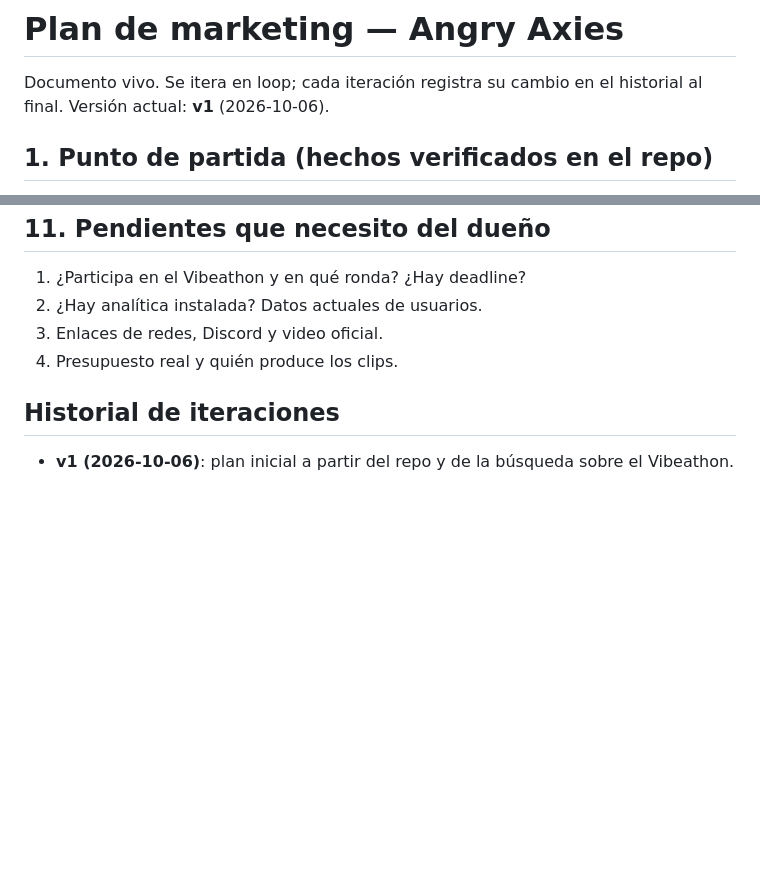
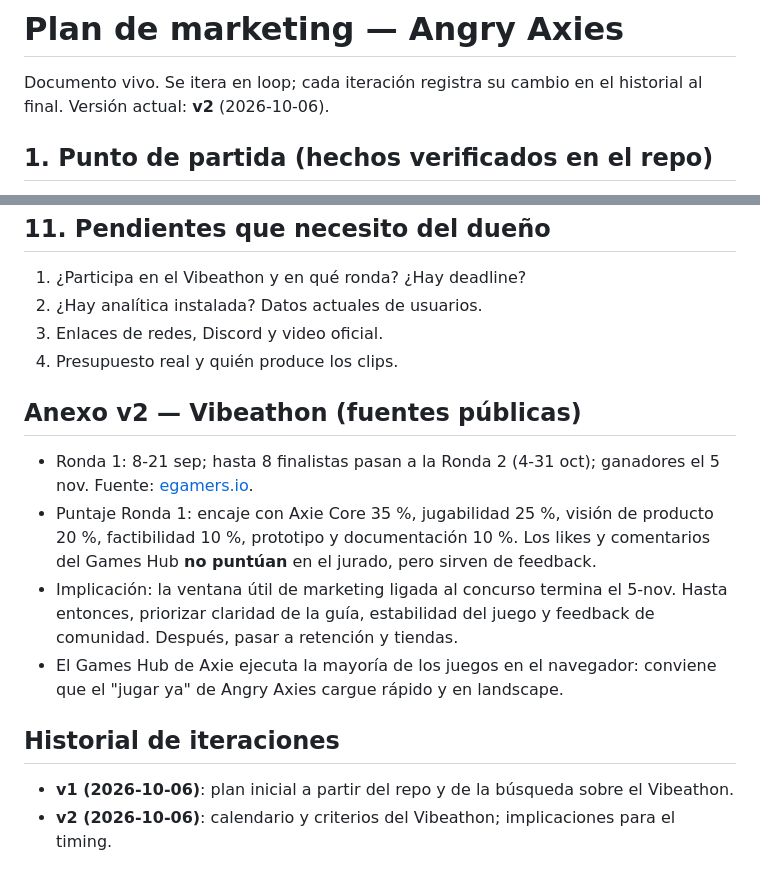
Before and after one commit to CoriaMaximiliano/Angry-Axies, a Markdown page: MARKETING_PLAN.md, 2 parts joined by grey strips. GitHub-like rendering; blank space fills up the shorter version.

Commit message:
Marketing plan v2: Vibeathon rounds and scoring
Co-Authored-By: Claude Sonnet 5.5 <noreply@anthropic.com>
Claude-Session: https://claude.ai/code/session_01QaWKfE9C9j1nvagPgQ44Ku

```diff
--- a/MARKETING_PLAN.md
+++ b/MARKETING_PLAN.md
@@ -1,7 +1,7 @@
 # Plan de marketing — Angry Axies
 
 Documento vivo. Se itera en loop; cada iteración registra su cambio en el historial al final.
-Versión actual: **v1** (2026-10-06).
+Versión actual: **v2** (2026-10-06).
 
 ## 1. Punto de partida (hechos verificados en el repo)
 
@@ -92,6 +92,14 @@ Panel semanal: sesiones, conversión web → instalación, D1/D7, clips con mayo
 3. Enlaces de redes, Discord y video oficial.
 4. Presupuesto real y quién produce los clips.
 
+## Anexo v2 — Vibeathon (fuentes públicas)
+
+- Ronda 1: 8-21 sep; hasta 8 finalistas pasan a la Ronda 2 (4-31 oct); ganadores el 5 nov. Fuente: [egamers.io](https://egamers.io/?p=112700).
+- Puntaje Ronda 1: encaje con Axie Core 35 %, jugabilidad 25 %, visión de producto 20 %, factibilidad 10 %, prototipo y documentación 10 %. Los likes y comentarios del Games Hub **no puntúan** en el jurado, pero sirven de feedback.
+- Implicación: la ventana útil de marketing ligada al concurso termina el 5-nov. Hasta entonces, priorizar claridad de la guía, estabilidad del juego y feedback de comunidad. Después, pasar a retención y tiendas.
+- El Games Hub de Axie ejecuta la mayoría de los juegos en el navegador: conviene que el "jugar ya" de Angry Axies cargue rápido y en landscape.
+
 ## Historial de iteraciones
 
 - **v1 (2026-10-06)**: plan inicial a partir del repo y de la búsqueda sobre el Vibeathon.
+- **v2 (2026-10-06)**: calendario y criterios del Vibeathon; implicaciones para el timing.
```
